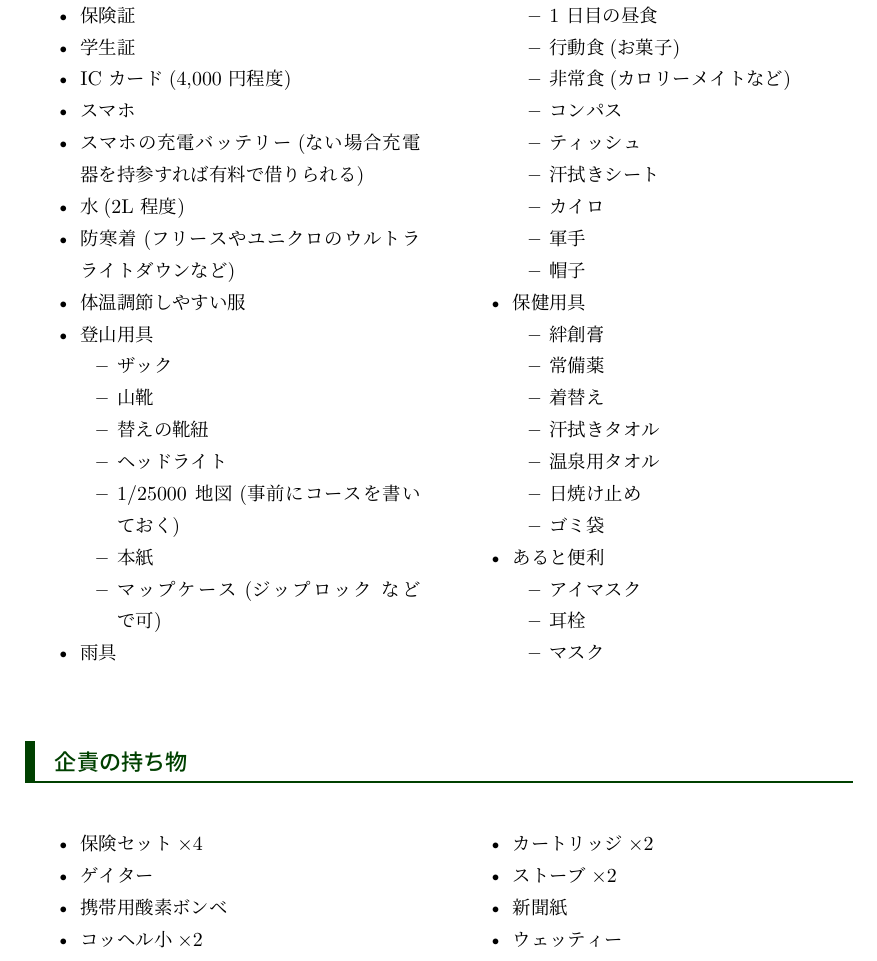
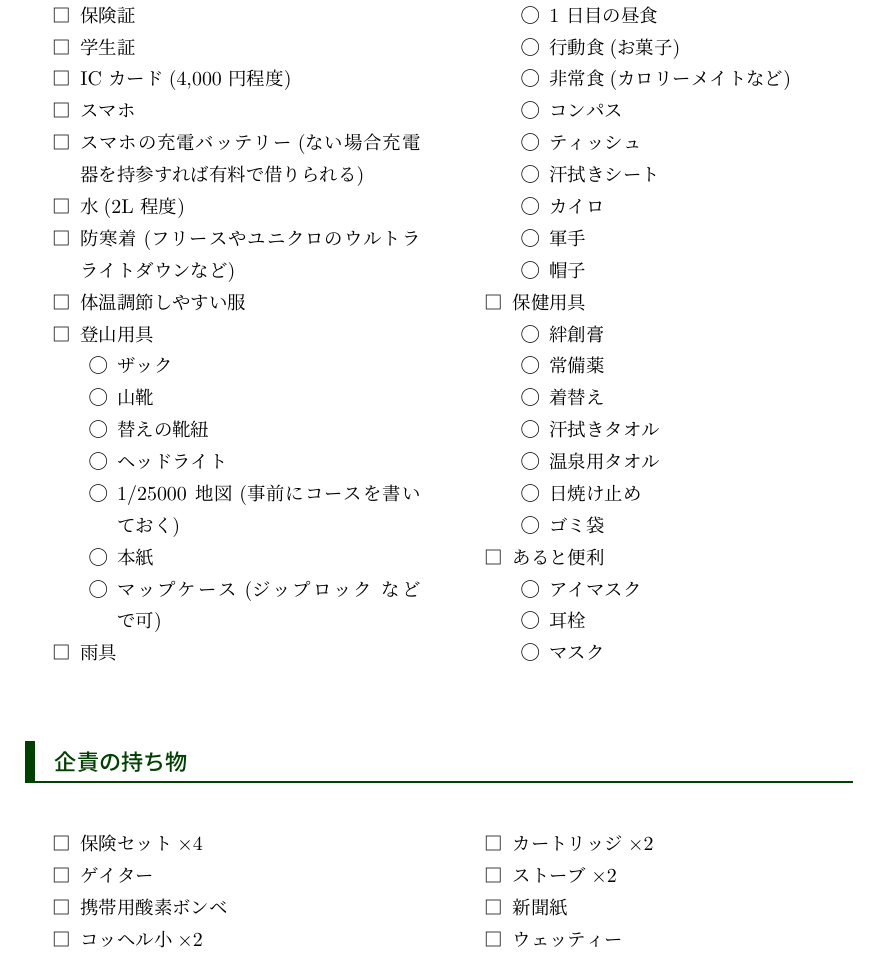
Before and after one commit to tsuba3/latex, a LaTeX document (teckteck/main.tex): part of page 4 of 5, cut so that both start at the same text. Compiled offline with LuaLaTeX.

Commit message:
[teckteck] Add checkbox list

```diff
--- a/teckteck/main.tex
+++ b/teckteck/main.tex
@@ -299,6 +299,16 @@ IfValueTF={#1}{title=【#2】〈#1〉}{title=【#2】},#4}
 \newcommand*{\@emphs}[1]{\highLight[highlightColor]{#1}}
 \newcommand*{\@emph}[1]{\textbf{#1}}
 
+% Checkbox environment
+\newenvironment{checkbox}{%
+    \begin{itemize}
+    \renewcommand*{\labelitemi}{□}
+    \renewcommand*{\labelitemii}{◯}
+    \renewcommand*{\labelitemiii}{△}
+}{%
+    \end{itemize}
+}
+
 \makeatother
 
 \begin{document}
@@ -507,9 +517,9 @@ IfValueTF={#1}{title=【#2】〈#1〉}{title=【#2】},#4}
             \item 1/25000 地図(事前にコースを書いておく)
             \item 本紙
             \item マップケース(ジップロック などで可)
-        \end{itemize}
+        \end{checkbox}
         \item 雨具
-        \begin{itemize}
+        \begin{checkbox}
             \item セパレ
             \item ザックカバー
             \item 1 日目の昼食
@@ -521,9 +531,9 @@ IfValueTF={#1}{title=【#2】〈#1〉}{title=【#2】},#4}
             \item カイロ
             \item 軍手
             \item 帽子
-        \end{itemize}
+        \end{checkbox}
         \item 保健用具
-        \begin{itemize}
+        \begin{checkbox}
             \item 絆創膏
             \item 常備薬
             \item 着替え
@@ -531,20 +541,20 @@ IfValueTF={#1}{title=【#2】〈#1〉}{title=【#2】},#4}
             \item 温泉用タオル
             \item 日焼け止め
             \item ゴミ袋
-        \end{itemize}
+        \end{checkbox}
         \item あると便利
-        \begin{itemize}
+        \begin{checkbox}
             \item アイマスク
             \item 耳栓
             \item マスク
-        \end{itemize}
-    \end{itemize}
+        \end{checkbox}
+    \end{checkbox}
 \end{multicols}
 
 \section{企責の持ち物}
 
 \begin{multicols}{2}
-    \begin{itemize}
+    \begin{checkbox}
         \item 保険セット×4
         \item ゲイター
         \item 携帯用酸素ボンベ
@@ -553,7 +563,7 @@ IfValueTF={#1}{title=【#2】〈#1〉}{title=【#2】},#4}
         \item ストーブ×2
         \item 新聞紙
         \item ウェッティー
-    \end{itemize}
+    \end{checkbox}
 \end{multicols}
 
 \section{食糧計画}
```
Also changed, not shown: teckteck/main.pdf, teckteck/main.tex (4 more changed lines).
